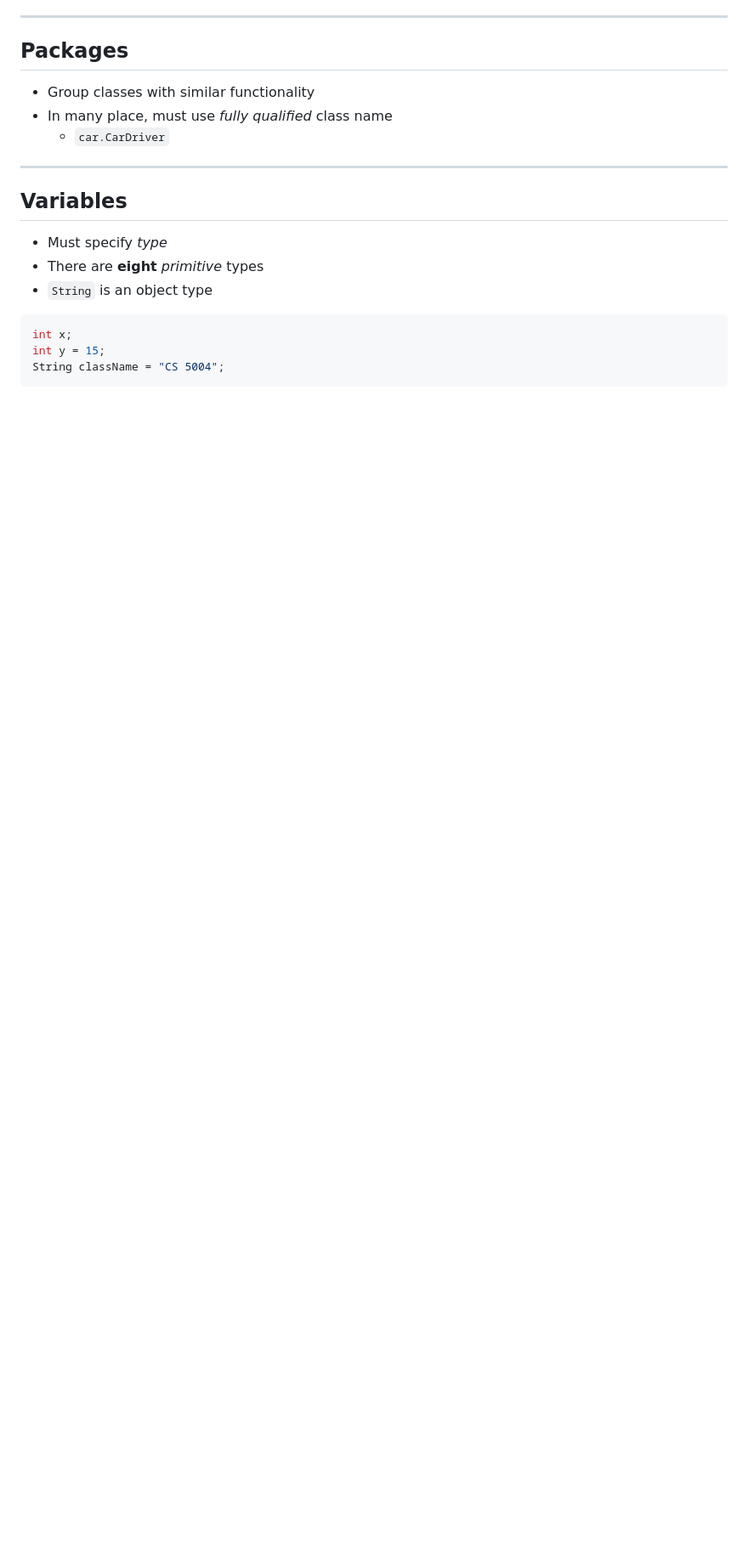
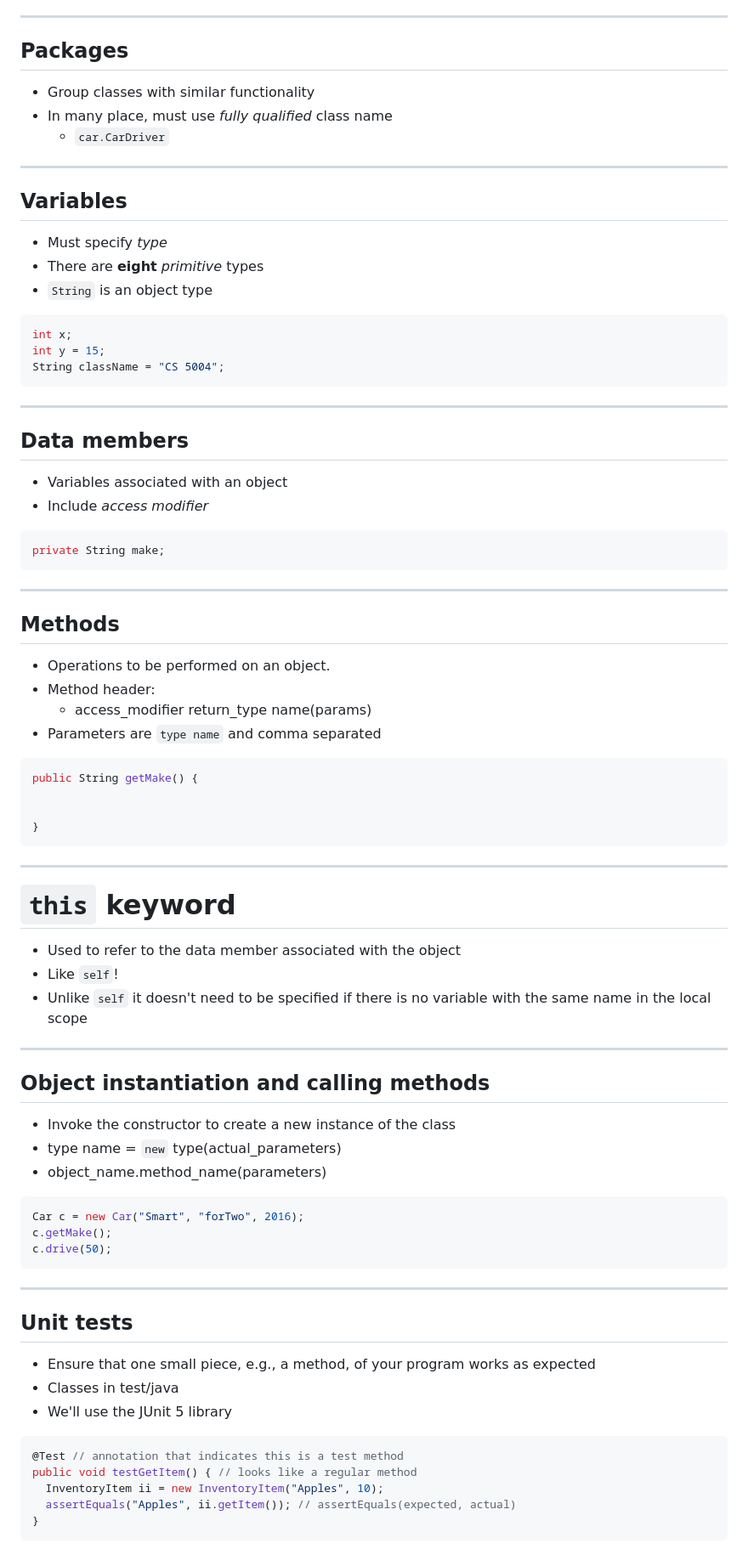
Before and after one commit to CS-5004-Spring-2025/slides, a Markdown page: week1/slides.md, the part around the change printed below. Shown: that part at 85% size. GitHub-like rendering; blank space fills up the shorter version.

Commit message:
added overview of syntax basics

````diff
--- a/week1/slides.md
+++ b/week1/slides.md
@@ -205,3 +205,69 @@ int x;
 int y = 15;
 String className = "CS 5004";
 ```
+
+---
+
+## Data members
+
+- Variables associated with an object
+- Include *access modifier*
+
+```java
+private String make;
+```
+
+---
+
+## Methods
+
+- Operations to be performed on an object.
+- Method header:
+  * access_modifier return_type name(params)
+- Parameters are `type name` and comma separated
+
+```java
+public String getMake() {
+
+
+}
+```
+
+---
+
+# `this` keyword
+
+- Used to refer to the data member associated with the object
+- Like `self`!
+- Unlike `self` it doesn't need to be specified if there is no variable with the
+  same name in the local scope
+
+---
+
+## Object instantiation and calling methods
+
+- Invoke the constructor to create a new instance of the class
+- type name = `new` type(actual_parameters)
+- object_name.method_name(parameters)
+
+```java
+Car c = new Car("Smart", "forTwo", 2016);
+c.getMake();
+c.drive(50);
+```
+
+---
+
+## Unit tests
+
+- Ensure that one small piece, e.g., a method, of your program works as expected
+- Classes in test/java
+- We'll use the JUnit 5 library
+
+```java
+@Test // annotation that indicates this is a test method
+public void testGetItem() { // looks like a regular method
+  InventoryItem ii = new InventoryItem("Apples", 10);
+  assertEquals("Apples", ii.getItem()); // assertEquals(expected, actual)
+}
+```
````
Also changed, not shown: other parts of week1/slides.md (+1 -1 lines).
